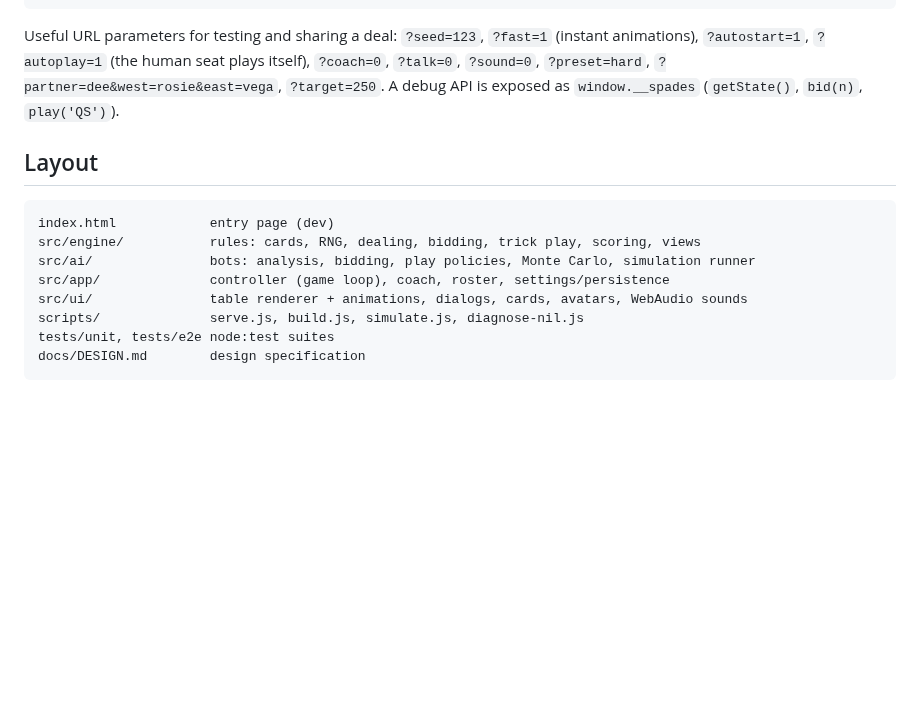
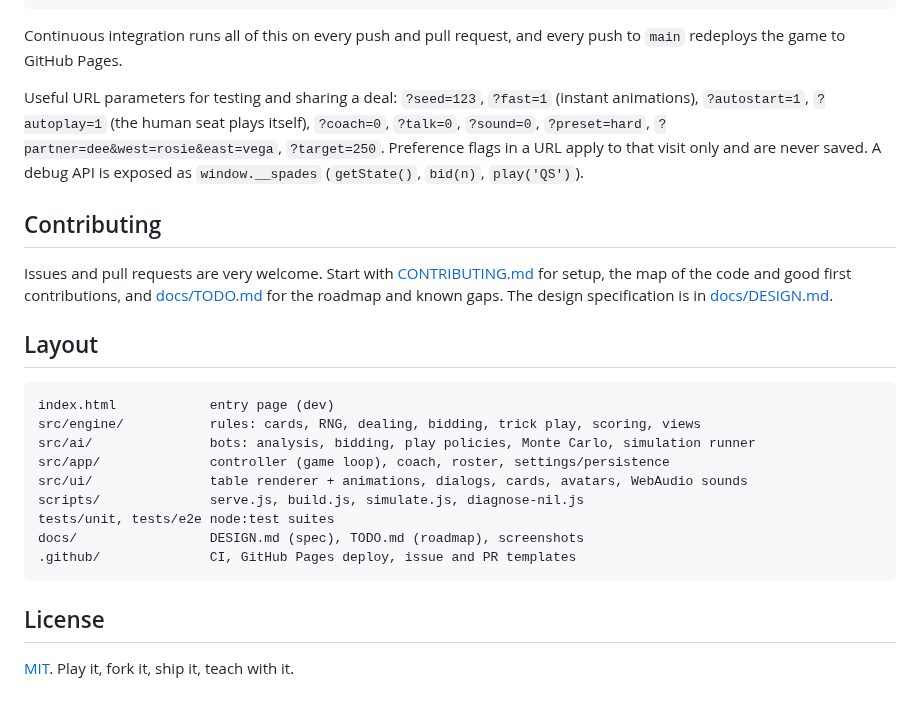
Before and after one commit to WilburFort/spades, a Markdown page: README.md, the part around one of its changes. Rendered like a GitHub page; blank space fills up the shorter version.

````diff
--- a/README.md
+++ b/README.md
@@ -58,7 +67,13 @@ npm run sim   # bot-vs-bot skill comparison
 npm run build # dist/spades.html (single self-contained file)
 ```
 
-Useful URL parameters for testing and sharing a deal: `?seed=123`, `?fast=1` (instant animations), `?autostart=1`, `?autoplay=1` (the human seat plays itself), `?coach=0`, `?talk=0`, `?sound=0`, `?preset=hard`, `?partner=dee&west=rosie&east=vega`, `?target=250`. A debug API is exposed as `window.__spades` (`getState()`, `bid(n)`, `play('QS')`).
+Continuous integration runs all of this on every push and pull request, and every push to `main` redeploys the game to GitHub Pages.
+
+Useful URL parameters for testing and sharing a deal: `?seed=123`, `?fast=1` (instant animations), `?autostart=1`, `?autoplay=1` (the human seat plays itself), `?coach=0`, `?talk=0`, `?sound=0`, `?preset=hard`, `?partner=dee&west=rosie&east=vega`, `?target=250`. Preference flags in a URL apply to that visit only and are never saved. A debug API is exposed as `window.__spades` (`getState()`, `bid(n)`, `play('QS')`).
+
+## Contributing
+
+Issues and pull requests are very welcome. Start with [CONTRIBUTING.md](CONTRIBUTING.md) for setup, the map of the code and good first contributions, and [docs/TODO.md](docs/TODO.md) for the roadmap and known gaps. The design specification is in [docs/DESIGN.md](docs/DESIGN.md).
 
 ## Layout
 
@@ -70,5 +85,10 @@ src/app/              controller (game loop), coach, roster, settings/persistenc
 src/ui/               table renderer + animations, dialogs, cards, avatars, WebAudio sounds
 scripts/              serve.js, build.js, simulate.js, diagnose-nil.js
 tests/unit, tests/e2e node:test suites
-docs/DESIGN.md        design specification
+docs/                 DESIGN.md (spec), TODO.md (roadmap), screenshots
+.github/              CI, GitHub Pages deploy, issue and PR templates
 ```
+
+## License
+
+[MIT](LICENSE). Play it, fork it, ship it, teach with it.
````
Also changed, not shown: other parts of README.md (+18 -9 lines), .github/ISSUE_TEMPLATE/bug_report.md (added, +28 -0 lines), .github/ISSUE_TEMPLATE/feature_request.md (added, +16 -0 lines), .github/pull_request_template.md (added, +12 -0 lines), CODE_OF_CONDUCT.md (added, +12 -0 lines), CONTRIBUTING.md (added, +67 -0 lines), docs/TODO.md (added, +32 -0 lines), docs/screenshots/bidding.png (added), docs/screenshots/hand-summary.png (added), docs/screenshots/table.png (added), 6 other files.
